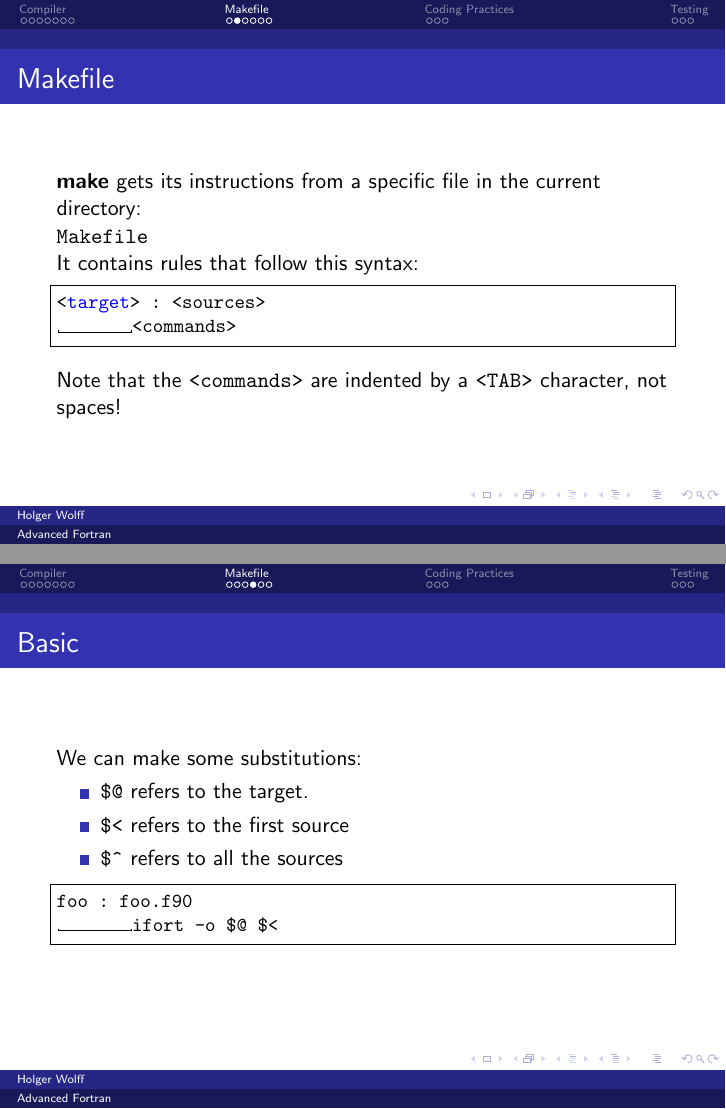
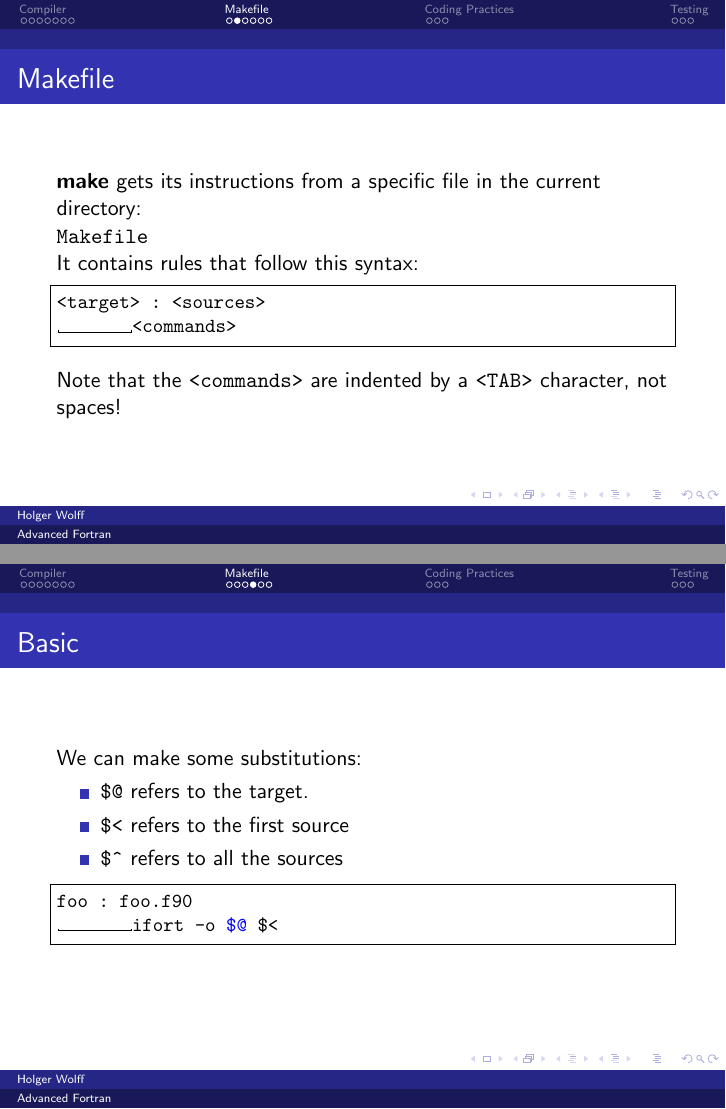
Before and after one commit to coecms/advanced_fortran, LaTeX slides (master.tex, which reads makefile.tex): pages 11 and 13 of 21, joined at a grey line. Compiled offline with pdfLaTeX.

Commit message:
changed language in makefile.tex

```diff
--- a/makefile.tex
+++ b/makefile.tex
@@ -8,7 +8,7 @@
 \end{frame}
 
 \defverbatim[colored]\Lst{%
-\begin{lstlisting}[tabsize=8,showtabs,frame=single]
+\begin{lstlisting}[tabsize=8,showtabs,frame=single,language=make]
 <target> : <sources>
 	<commands>
 \end{lstlisting}}
@@ -37,7 +37,7 @@ foo : foo.f90
 \end{frame}
 
 \defverbatim[colored]\LstRef{%
-\begin{lstlisting}[tabsize=8,showtabs,frame=single]
+\begin{lstlisting}[tabsize=8,showtabs,frame=single,language=make]
 foo : foo.f90
 	ifort -o $@ $<
 \end{lstlisting}}
```
Also changed, not shown: makefile.tex (6 more changed lines).
